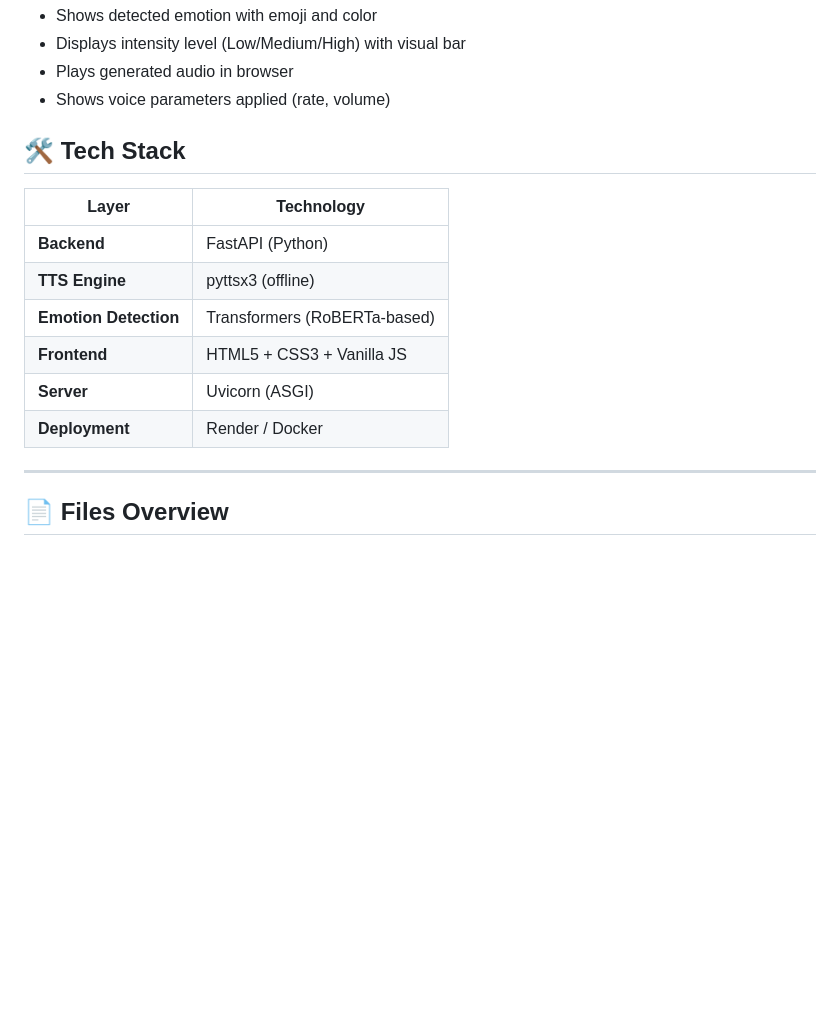
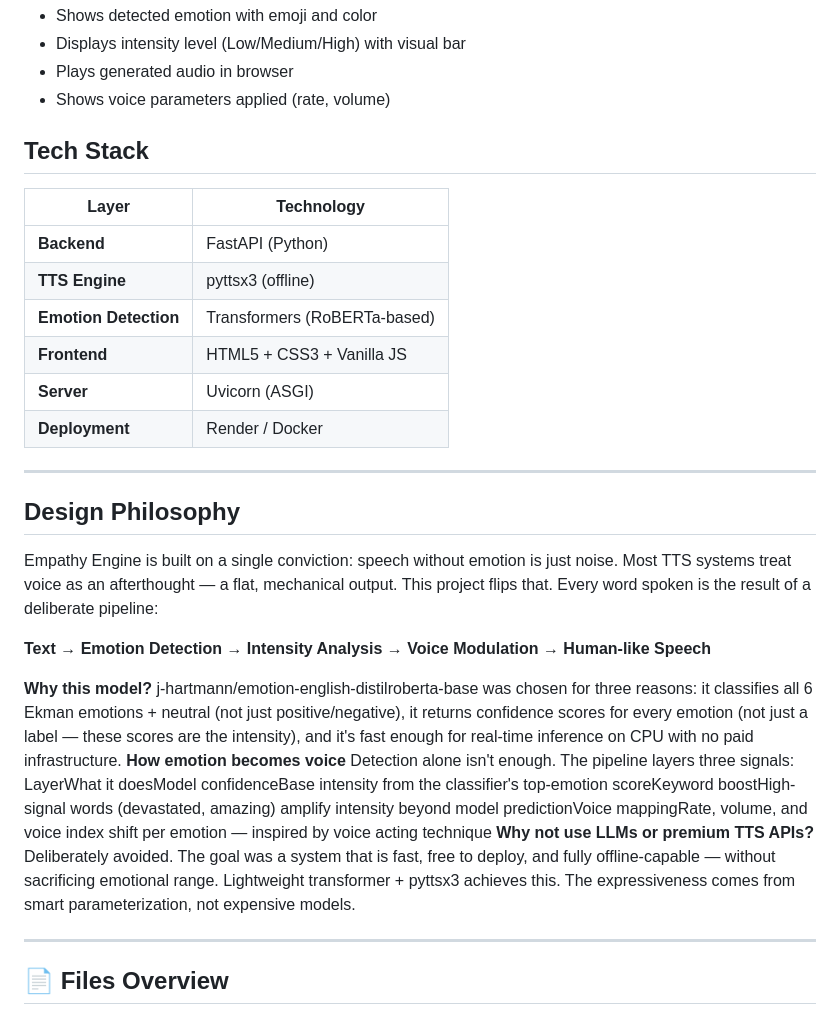
Before and after one commit to adityajoshi-0708/The-Empathy-Engine, a Markdown page: README.md, the part around one of its changes. Drawn GitHub-style; blank space fills up the shorter version.

```diff
--- a/README.md
+++ b/README.md
@@ -89,7 +89,7 @@ Based on detected emotion and intensity:
 - Plays generated audio in browser
 - Shows voice parameters applied (rate, volume)
 
-## 🛠️ Tech Stack
+## Tech Stack
 
 | Layer | Technology |
 |-------|-----------|
@@ -101,7 +101,21 @@ Based on detected emotion and intensity:
 | **Deployment** | Render / Docker |
 
 ---
+## Design Philosophy
+Empathy Engine is built on a single conviction: speech without emotion is just noise.
+Most TTS systems treat voice as an afterthought — a flat, mechanical output. This project flips that. Every word spoken is the result of a deliberate pipeline:
 
+**Text** → **Emotion Detection** → **Intensity Analysis** → **Voice Modulation** → **Human-like Speech**
+
+**Why this model?**
+j-hartmann/emotion-english-distilroberta-base was chosen for three reasons: it classifies all 6 Ekman emotions + neutral (not just positive/negative), it returns confidence scores for every emotion (not just a label — these scores are the intensity), and it's fast enough for real-time inference on CPU with no paid infrastructure.
+**How emotion becomes voice**
+Detection alone isn't enough. The pipeline layers three signals:
+LayerWhat it doesModel confidenceBase intensity from the classifier's top-emotion scoreKeyword boostHigh-signal words (devastated, amazing) amplify intensity beyond model predictionVoice mappingRate, volume, and voice index shift per emotion — inspired by voice acting technique
+**Why not use LLMs or premium TTS APIs?**
+Deliberately avoided. The goal was a system that is fast, free to deploy, and fully offline-capable — without sacrificing emotional range. Lightweight transformer + pyttsx3 achieves this. The expressiveness comes from smart parameterization, not expensive models.
+
+---
 ## 📄 Files Overview
 
 ### Backend Files
```
Also changed, not shown: other parts of README.md (+11 -11 lines).
